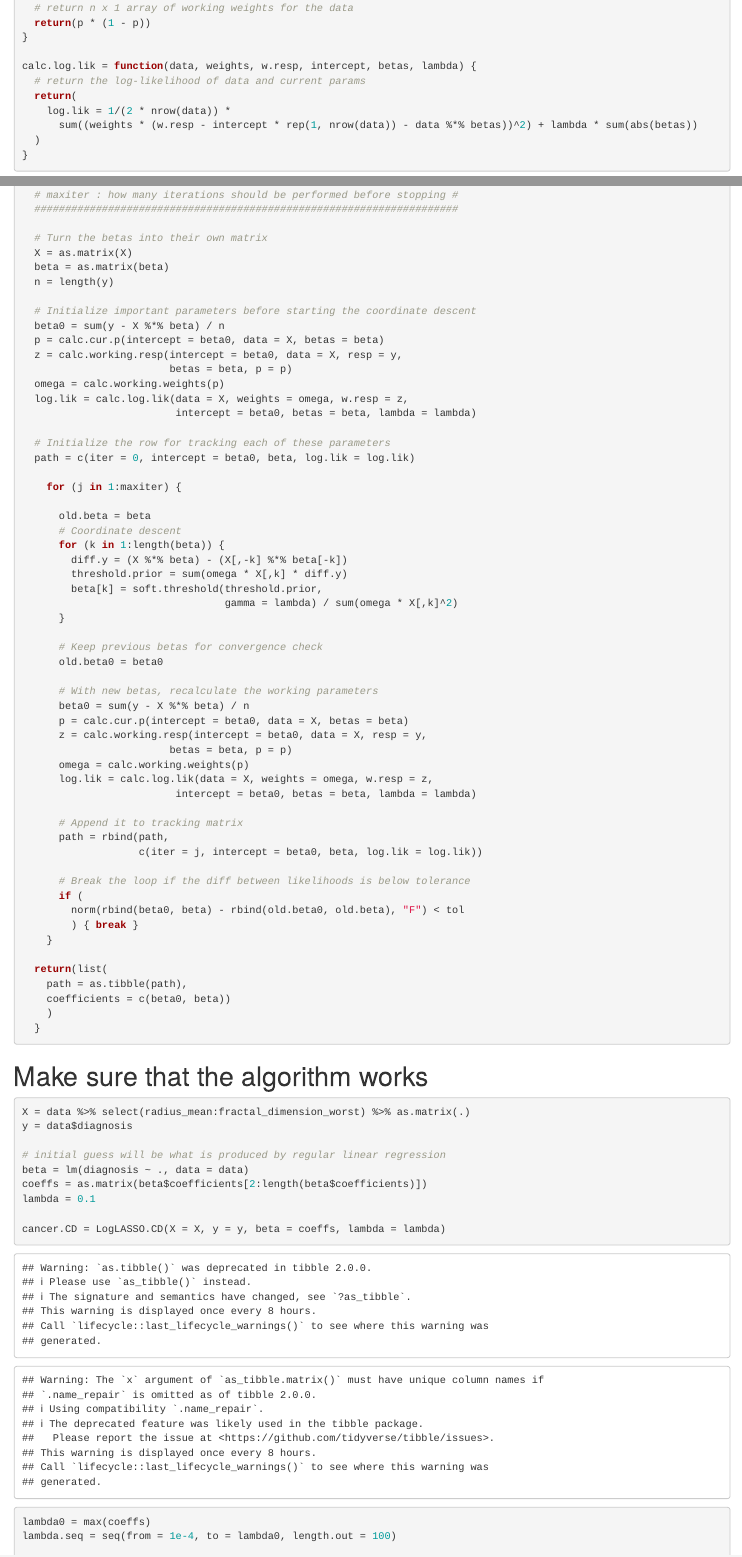
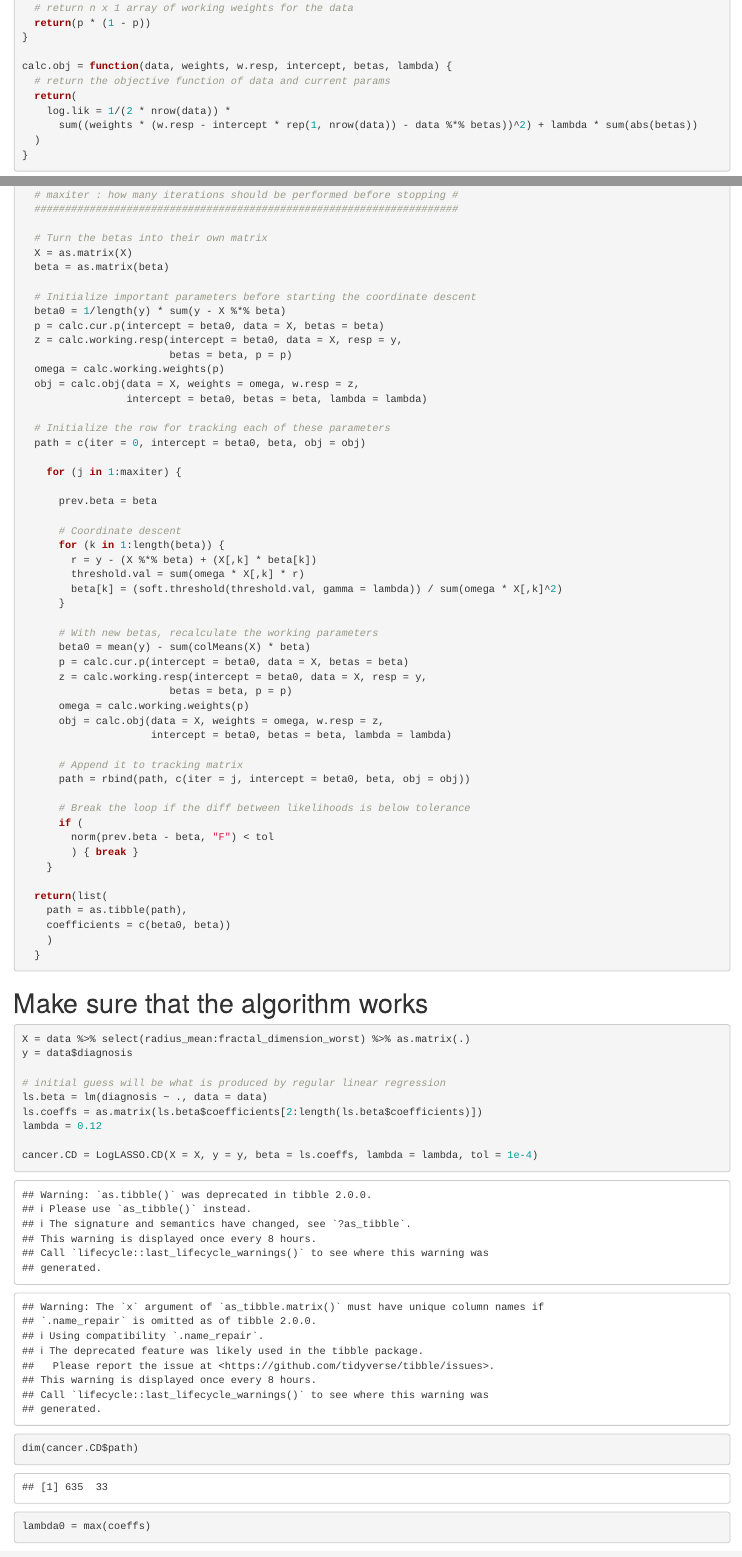
Before and after one commit to thecbp/P8160_optimization_project, an R Markdown document (logistic-lasso.Rmd): the page in a window 1100 px wide, from 1800 px down, and a second part further down, joined at a grey line. Rendered offline with R 4.5, knitr and Pandoc, with nearby package versions; some code elsewhere in the file could not run offline.

Commit message:
Fixed the Logistic LASSO bug that made 95% of the covariates go to zero

````diff
--- a/logistic-lasso.Rmd
+++ b/logistic-lasso.Rmd
@@ -84,8 +84,8 @@ calc.working.weights = function(p) {
   return(p * (1 - p))
 }
 
-calc.log.lik = function(data, weights, w.resp, intercept, betas, lambda) {
-  # return the log-likelihood of data and current params
+calc.obj = function(data, weights, w.resp, intercept, betas, lambda) {
+  # return the objective function of data and current params
   return(
     log.lik = 1/(2 * nrow(data)) *
       sum((weights * (w.resp - intercept * rep(1, nrow(data)) - data %*% betas))^2) + lambda * sum(abs(betas))
@@ -108,50 +108,45 @@ LogLASSO.CD = function(X, y, beta, lambda, tol = 1e-5, maxiter = 1000) {
   # Turn the betas into their own matrix
   X = as.matrix(X)
   beta = as.matrix(beta)
-  n = length(y)
 
   # Initialize important parameters before starting the coordinate descent
-  beta0 = sum(y - X %*% beta) / n
+  beta0 = 1/length(y) * sum(y - X %*% beta)
   p = calc.cur.p(intercept = beta0, data = X, betas = beta)
   z = calc.working.resp(intercept = beta0, data = X, resp = y,
                         betas = beta, p = p)
   omega = calc.working.weights(p)
-  log.lik = calc.log.lik(data = X, weights = omega, w.resp = z,
-                         intercept = beta0, betas = beta, lambda = lambda)
+  obj = calc.obj(data = X, weights = omega, w.resp = z,
+                 intercept = beta0, betas = beta, lambda = lambda)
 
   # Initialize the row for tracking each of these parameters
-  path = c(iter = 0, intercept = beta0, beta, log.lik = log.lik)
+  path = c(iter = 0, intercept = beta0, beta, obj = obj)
 
     for (j in 1:maxiter) {
 
-      old.beta = beta
+      prev.beta = beta
+
       # Coordinate descent
       for (k in 1:length(beta)) {
-        diff.y = (X %*% beta) - (X[,-k] %*% beta[-k])
-        threshold.prior = sum(omega * X[,k] * diff.y)
-        beta[k] = soft.threshold(threshold.prior,
-                                 gamma = lambda) / sum(omega * X[,k]^2)
+        r = y - (X %*% beta) + (X[,k] * beta[k])
+        threshold.val = sum(omega * X[,k] * r)
+        beta[k] = (soft.threshold(threshold.val, gamma = lambda)) / sum(omega * X[,k]^2)
       }
 
-      # Keep previous betas for convergence check
-      old.beta0 = beta0
-
       # With new betas, recalculate the working parameters
-      beta0 = sum(y - X %*% beta) / n
+      beta0 = mean(y) - sum(colMeans(X) * beta)
       p = calc.cur.p(intercept = beta0, data = X, betas = beta)
       z = calc.working.resp(intercept = beta0, data = X, resp = y,
                         betas = beta, p = p)
       omega = calc.working.weights(p)
-      log.lik = calc.log.lik(data = X, weights = omega, w.resp = z,
-                         intercept = beta0, betas = beta, lambda = lambda)
+      obj = calc.obj(data = X, weights = omega, w.resp = z,
+                     intercept = beta0, betas = beta, lambda = lambda)
 
       # Append it to tracking matrix
-      path = rbind(path,
-                   c(iter = j, intercept = beta0, beta, log.lik = log.lik))
+      path = rbind(path, c(iter = j, intercept = beta0, beta, obj = obj))
 
       # Break the loop if the diff between likelihoods is below tolerance
       if (
-        norm(rbind(beta0, beta) - rbind(old.beta0, old.beta), "F") < tol
+        norm(prev.beta - beta, "F") < tol
         ) { break }
     }
 
@@ -169,23 +164,22 @@ X = data %>% select(radius_mean:fractal_dimension_worst) %>% as.matrix(.)
 y = data$diagnosis
 
 # initial guess will be what is produced by regular linear regression
-beta = lm(diagnosis ~ ., data = data)
-coeffs = as.matrix(beta$coefficients[2:length(beta$coefficients)])
-lambda = 0.1
+ls.beta = lm(diagnosis ~ ., data = data)
+ls.coeffs = as.matrix(ls.beta$coefficients[2:length(ls.beta$coefficients)])
+lambda = 0.12
 
-cancer.CD = LogLASSO.CD(X = X, y = y, beta = coeffs, lambda = lambda)
+cancer.CD = LogLASSO.CD(X = X, y = y, beta = ls.coeffs, lambda = lambda, tol = 1e-4)
+dim(cancer.CD$path)
 ```
 
 ```{r lambda-optimization }
 lambda0 = max(coeffs)
-lambda.seq = seq(from = 1e-4, to = lambda0, length.out = 100)
+lambda.seq = exp(seq(-10, lambda0, length = 100))
 
 coeff.path = NULL
 for (l in 1:length(lambda.seq)) {
   fit = LogLASSO.CD(X = X, y = y, beta = coeffs, lambda = lambda.seq[l])
-  coeff.path = rbind(coeff.path,
-                     c(lambda = lambda.seq[l],
-                     fit$coefficients))
+  coeff.path = rbind(coeff.path, c(lambda = lambda.seq[l], fit$coefficients))
   print(paste("Iter", l, "done", sep = " "))
 }
 ```
````
Also changed, not shown: logistic-lasso.Rmd (11 more changed lines), 1 other file.
